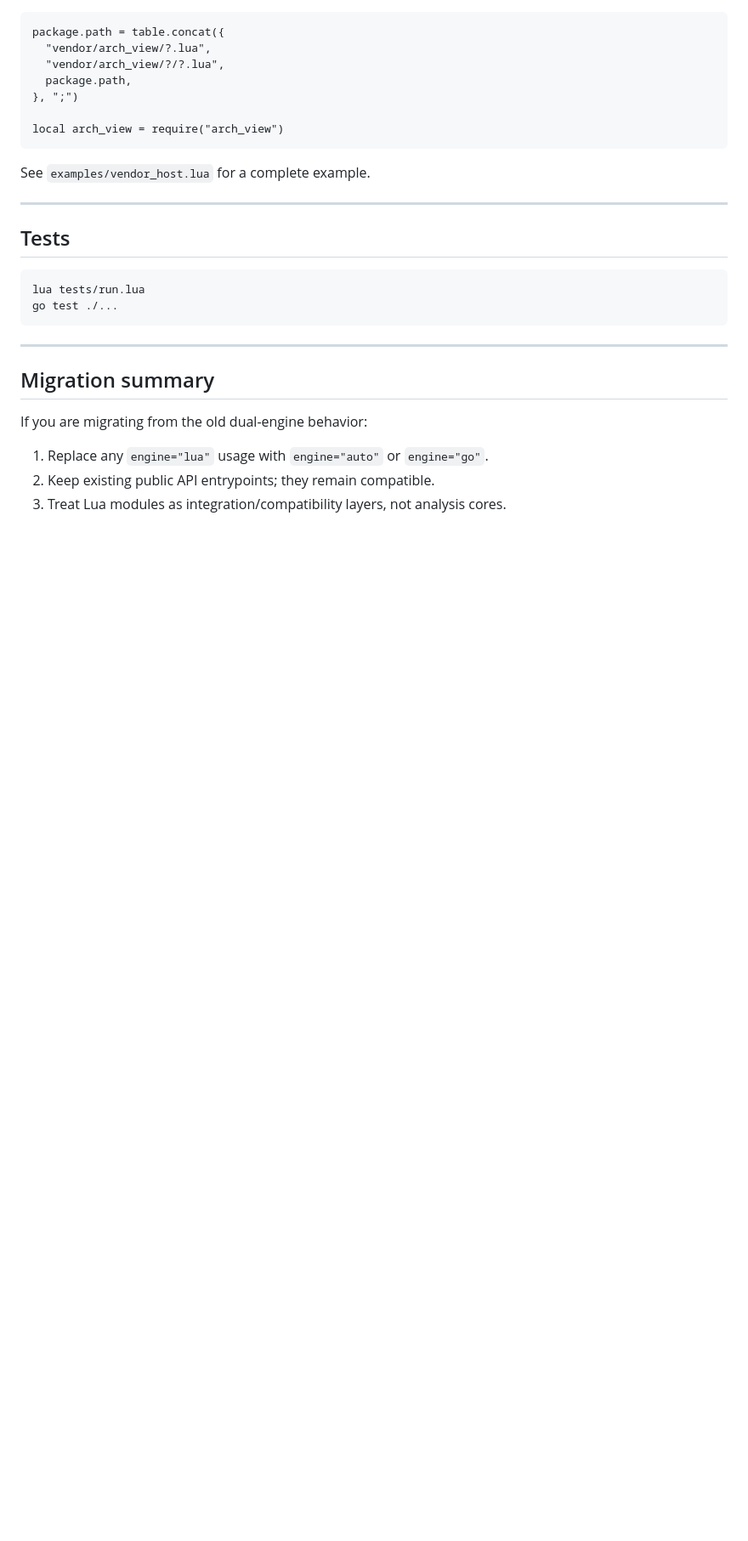
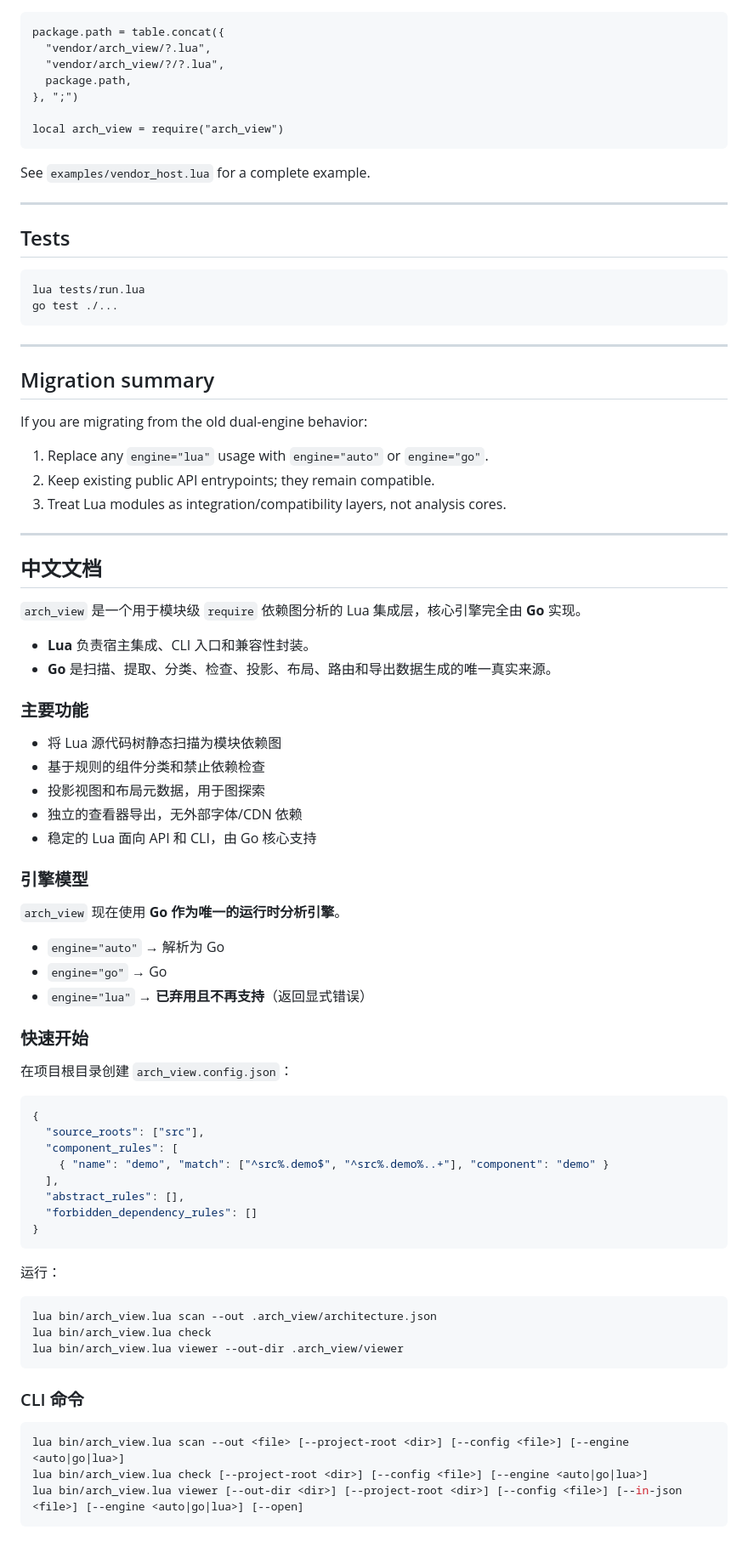
Before and after one commit to TLOBillyQ/arch_view, a Markdown page: README.md, the part around the change. Shown at 85% size. GitHub-like rendering; blank space fills up the shorter version.

Commit message:
Add Chinese README section

````diff
--- a/README.md
+++ b/README.md
@@ -187,3 +187,59 @@ If you are migrating from the old dual-engine behavior:
 1. Replace any `engine="lua"` usage with `engine="auto"` or `engine="go"`.
 2. Keep existing public API entrypoints; they remain compatible.
 3. Treat Lua modules as integration/compatibility layers, not analysis cores.
+
+---
+
+## 中文文档
+
+`arch_view` 是一个用于模块级 `require` 依赖图分析的 Lua 集成层，核心引擎完全由 **Go** 实现。
+
+- **Lua** 负责宿主集成、CLI 入口和兼容性封装。
+- **Go** 是扫描、提取、分类、检查、投影、布局、路由和导出数据生成的唯一真实来源。
+
+### 主要功能
+
+- 将 Lua 源代码树静态扫描为模块依赖图
+- 基于规则的组件分类和禁止依赖检查
+- 投影视图和布局元数据，用于图探索
+- 独立的查看器导出，无外部字体/CDN 依赖
+- 稳定的 Lua 面向 API 和 CLI，由 Go 核心支持
+
+### 引擎模型
+
+`arch_view` 现在使用 **Go 作为唯一的运行时分析引擎**。
+
+- `engine="auto"` → 解析为 Go
+- `engine="go"` → Go
+- `engine="lua"` → **已弃用且不再支持**（返回显式错误）
+
+### 快速开始
+
+在项目根目录创建 `arch_view.config.json`：
+
+```json
+{
+  "source_roots": ["src"],
+  "component_rules": [
+    { "name": "demo", "match": ["^src%.demo$", "^src%.demo%..+"], "component": "demo" }
+  ],
+  "abstract_rules": [],
+  "forbidden_dependency_rules": []
+}
+```
+
+运行：
+
+```bash
+lua bin/arch_view.lua scan --out .arch_view/architecture.json
+lua bin/arch_view.lua check
+lua bin/arch_view.lua viewer --out-dir .arch_view/viewer
+```
+
+### CLI 命令
+
+```bash
+lua bin/arch_view.lua scan --out <file> [--project-root <dir>] [--config <file>] [--engine <auto|go|lua>]
+lua bin/arch_view.lua check [--project-root <dir>] [--config <file>] [--engine <auto|go|lua>]
+lua bin/arch_view.lua viewer [--out-dir <dir>] [--project-root <dir>] [--config <file>] [--in-json <file>] [--engine <auto|go|lua>] [--open]
+```
````
